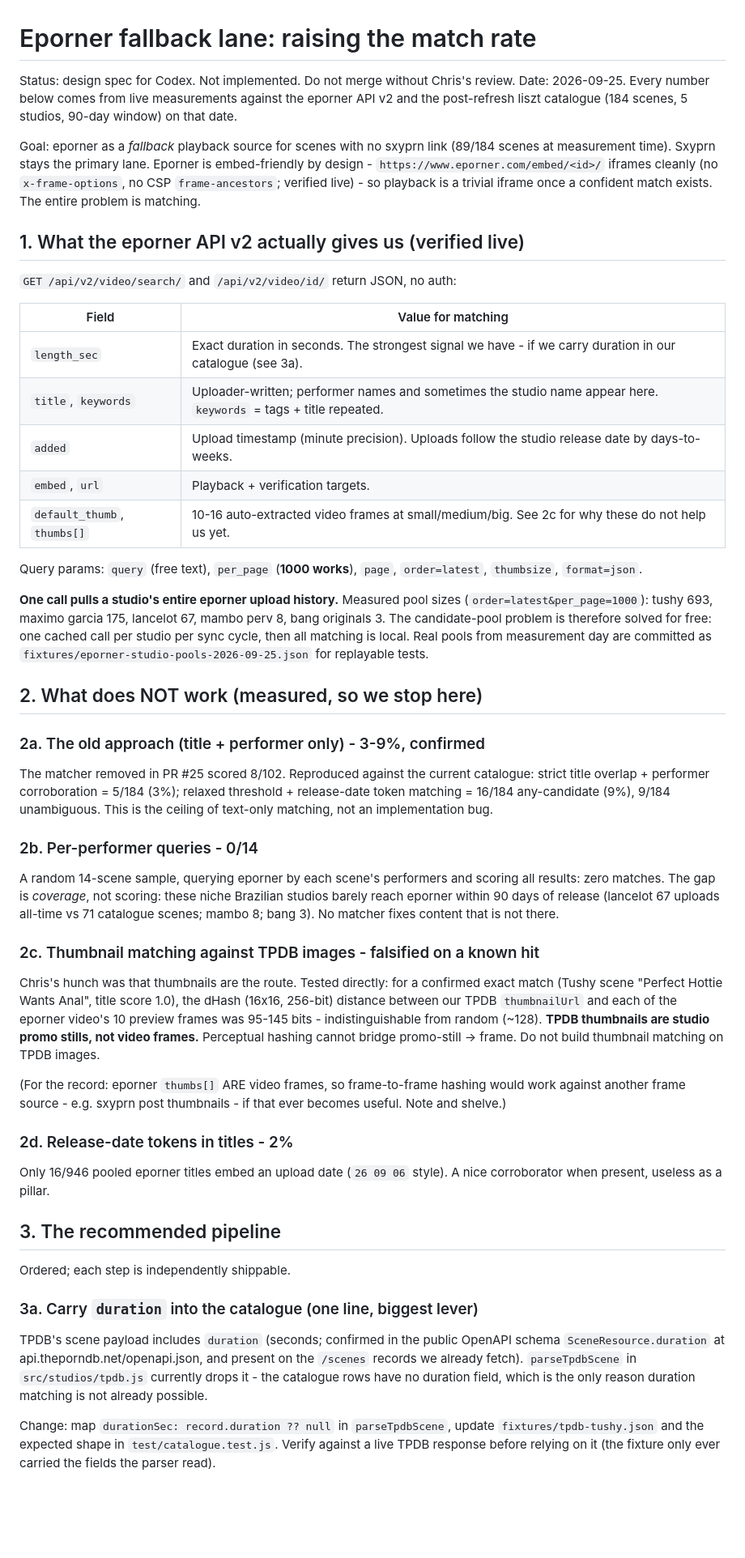
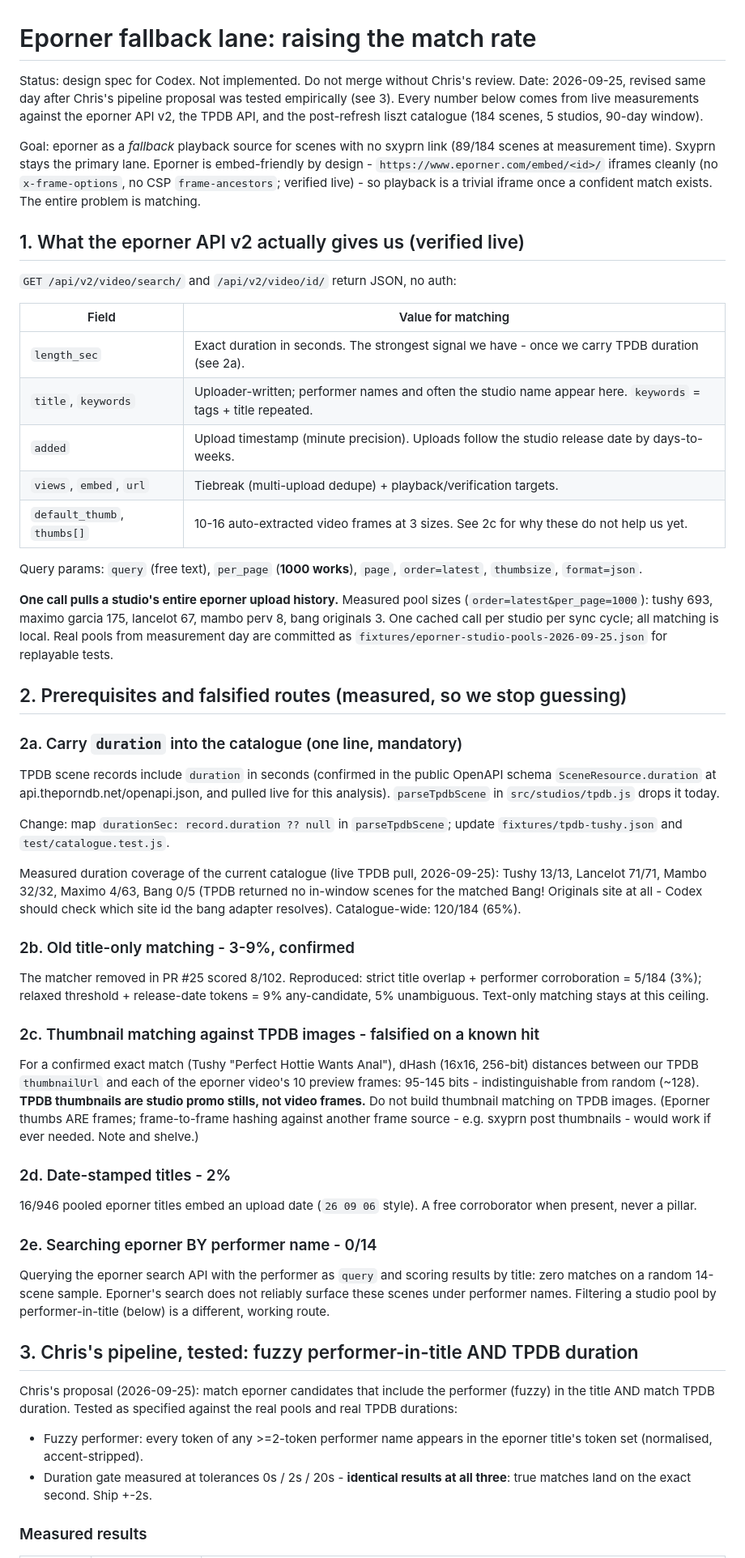
Before and after one commit to townsc01/liszt, a Markdown page: docs/playback/eporner-fallback-matching.md, the part around one of its changes. Shown at 81% size. GitHub-like rendering; blank space fills up the shorter version.

```diff
--- a/docs/playback/eporner-fallback-matching.md
+++ b/docs/playback/eporner-fallback-matching.md
@@ -1,7 +1,7 @@
 # Eporner fallback lane: raising the match rate
 
 Status: design spec for Codex. Not implemented. Do not merge without Chris's review.
-Date: 2026-09-25. Every number below comes from live measurements against the eporner API v2 and the post-refresh liszt catalogue (184 scenes, 5 studios, 90-day window) on that date.
+Date: 2026-09-25, revised same day after Chris's pipeline proposal was tested empirically (see 3). Every number below comes from live measurements against the eporner API v2, the TPDB API, and the post-refresh liszt catalogue (184 scenes, 5 studios, 90-day window).
 
 Goal: eporner as a *fallback* playback source for scenes with no sxyprn link (89/184 scenes at measurement time). Sxyprn stays the primary lane. Eporner is embed-friendly by design - `https://www.eporner.com/embed/<id>/` iframes cleanly (no `x-frame-options`, no CSP `frame-ancestors`; verified live) - so playback is a trivial iframe once a confident match exists. The entire problem is matching.
 
@@ -11,43 +11,48 @@ Goal: eporner as a *fallback* playback source for scenes with no sxyprn link (89
 
 | Field | Value for matching |
 |---|---|
-| `length_sec` | Exact duration in seconds. The strongest signal we have - if we carry duration in our catalogue (see 3a). |
-| `title`, `keywords` | Uploader-written; performer names and sometimes the studio name appear here. `keywords` = tags + title repeated. |
+| `length_sec` | Exact duration in seconds. The strongest signal we have - once we carry TPDB duration (see 2a). |
+| `title`, `keywords` | Uploader-written; performer names and often the studio name appear here. `keywords` = tags + title repeated. |
 | `added` | Upload timestamp (minute precision). Uploads follow the studio release date by days-to-weeks. |
-| `embed`, `url` | Playback + verification targets. |
-| `default_thumb`, `thumbs[]` | 10-16 auto-extracted video frames at small/medium/big. See 2c for why these do not help us yet. |
+| `views`, `embed`, `url` | Tiebreak (multi-upload dedupe) + playback/verification targets. |
+| `default_thumb`, `thumbs[]` | 10-16 auto-extracted video frames at 3 sizes. See 2c for why these do not help us yet. |
 
 Query params: `query` (free text), `per_page` (**1000 works**), `page`, `order=latest`, `thumbsize`, `format=json`.
 
-**One call pulls a studio's entire eporner upload history.** Measured pool sizes (`order=latest&per_page=1000`): tushy 693, maximo garcia 175, lancelot 67, mambo perv 8, bang originals 3. The candidate-pool problem is therefore solved for free: one cached call per studio per sync cycle, then all matching is local. Real pools from measurement day are committed as `fixtures/eporner-studio-pools-2026-09-25.json` for replayable tests.
+**One call pulls a studio's entire eporner upload history.** Measured pool sizes (`order=latest&per_page=1000`): tushy 693, maximo garcia 175, lancelot 67, mambo perv 8, bang originals 3. One cached call per studio per sync cycle; all matching is local. Real pools from measurement day are committed as `fixtures/eporner-studio-pools-2026-09-25.json` for replayable tests.
 
-## 2. What does NOT work (measured, so we stop here)
+## 2. Prerequisites and falsified routes (measured, so we stop guessing)
 
-### 2a. The old approach (title + performer only) - 3-9%, confirmed
+### 2a. Carry `duration` into the catalogue (one line, mandatory)
 
-The matcher removed in PR #25 scored 8/102. Reproduced against the current catalogue: strict title overlap + performer corroboration = 5/184 (3%); relaxed threshold + release-date token matching = 16/184 any-candidate (9%), 9/184 unambiguous. This is the ceiling of text-only matching, not an implementation bug.
+TPDB scene records include `duration` in seconds (confirmed in the public OpenAPI schema `SceneResource.duration` at api.theporndb.net/openapi.json, and pulled live for this analysis). `parseTpdbScene` in `src/studios/tpdb.js` drops it today.
 
-### 2b. Per-performer queries - 0/14
+Change: map `durationSec: record.duration ?? null` in `parseTpdbScene`; update `fixtures/tpdb-tushy.json` and `test/catalogue.test.js`.
 
-A random 14-scene sample, querying eporner by each scene's performers and scoring all results: zero matches. The gap is *coverage*, not scoring: these niche Brazilian studios barely reach eporner within 90 days of release (lancelot 67 uploads all-time vs 71 catalogue scenes; mambo 8; bang 3). No matcher fixes content that is not there.
+Measured duration coverage of the current catalogue (live TPDB pull, 2026-09-25): Tushy 13/13, Lancelot 71/71, Mambo 32/32, Maximo 4/63, Bang 0/5 (TPDB returned no in-window scenes for the matched Bang! Originals site at all - Codex should check which site id the bang adapter resolves). Catalogue-wide: 120/184 (65%).
+
+### 2b. Old title-only matching - 3-9%, confirmed
+
+The matcher removed in PR #25 scored 8/102. Reproduced: strict title overlap + performer corroboration = 5/184 (3%); relaxed threshold + release-date tokens = 9% any-candidate, 5% unambiguous. Text-only matching stays at this ceiling.
 
 ### 2c. Thumbnail matching against TPDB images - falsified on a known hit
 
-Chris's hunch was that thumbnails are the route. Tested directly: for a confirmed exact match (Tushy scene "Perfect Hottie Wants Anal", title score 1.0), the dHash (16x16, 256-bit) distance between our TPDB `thumbnailUrl` and each of the eporner video's 10 preview frames was 95-145 bits - indistinguishable from random (~128). **TPDB thumbnails are studio promo stills, not video frames.** Perceptual hashing cannot bridge promo-still -> frame. Do not build thumbnail matching on TPDB images.
+For a confirmed exact match (Tushy "Perfect Hottie Wants Anal"), dHash (16x16, 256-bit) distances between our TPDB `thumbnailUrl` and each of the eporner video's 10 preview frames: 95-145 bits - indistinguishable from random (~128). **TPDB thumbnails are studio promo stills, not video frames.** Do not build thumbnail matching on TPDB images. (Eporner thumbs ARE frames; frame-to-frame hashing against another frame source - e.g. sxyprn post thumbnails - would work if ever needed. Note and shelve.)
 
-(For the record: eporner `thumbs[]` ARE video frames, so frame-to-frame hashing would work against another frame source - e.g. sxyprn post thumbnails - if that ever becomes useful. Note and shelve.)
+### 2d. Date-stamped titles - 2%
 
-### 2d. Release-date tokens in titles - 2%
+16/946 pooled eporner titles embed an upload date (`26 09 06` style). A free corroborator when present, never a pillar.
 
-Only 16/946 pooled eporner titles embed an upload date (`26 09 06` style). A nice corroborator when present, useless as a pillar.
+### 2e. Searching eporner BY performer name - 0/14
 
-## 3. The recommended pipeline
+Querying the eporner search API with the performer as `query` and scoring results by title: zero matches on a random 14-scene sample. Eporner's search does not reliably surface these scenes under performer names. Filtering a studio pool by performer-in-title (below) is a different, working route.
 
-Ordered; each step is independently shippable.
+## 3. Chris's pipeline, tested: fuzzy performer-in-title AND TPDB duration
 
-### 3a. Carry `duration` into the catalogue (one line, biggest lever)
+Chris's proposal (2026-09-25): match eporner candidates that include the performer (fuzzy) in the title AND match TPDB duration. Tested as specified against the real pools and real TPDB durations:
 
-TPDB's scene payload includes `duration` (seconds; confirmed in the public OpenAPI schema `SceneResource.duration` at api.theporndb.net/openapi.json, and present on the `/scenes` records we already fetch). `parseTpdbScene` in `src/studios/tpdb.js` currently drops it - the catalogue rows have no duration field, which is the only reason duration matching is not already possible.
+- Fuzzy performer: every token of any >=2-token performer name appears in the eporner title's token set (normalised, accent-stripped).
+- Duration gate measured at tolerances 0s / 2s / 20s - **identical results at all three**: true matches land on the exact second. Ship +-2s.
 
-Change: map `durationSec: record.duration ?? null` in `parseTpdbScene`, update `fixtures/tpdb-tushy.json` and the expected shape in `test/catalogue.test.js`. Verify against a live TPDB response before relying on it (the fixture only ever carried the fields the parser read).
+### Measured results
 
```
Also changed, not shown: other parts of docs/playback/eporner-fallback-matching.md (+31 -26 lines).
